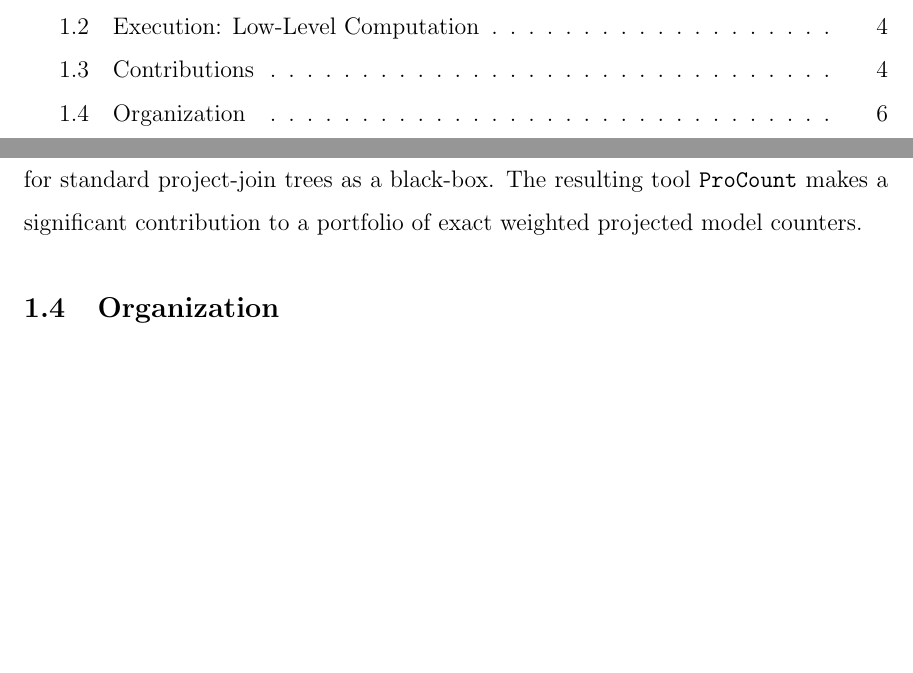
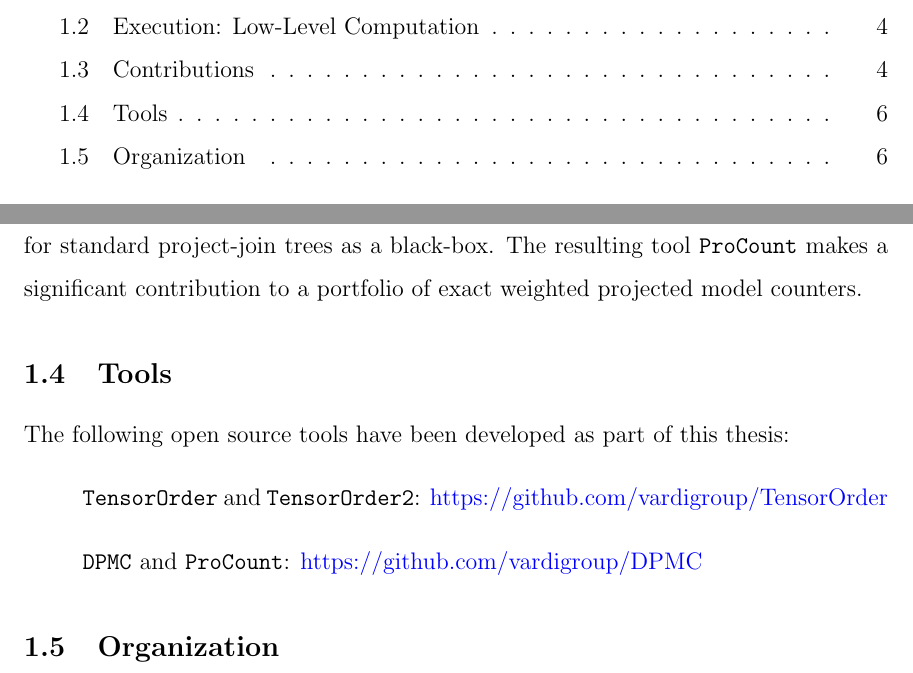
Before and after one commit to Kasekopf/PhD-Thesis, a LaTeX thesis (main.tex, which reads content/1-Introduction.tex): two parts of pages 3 and 18 of 162 before the commit and two parts of pages 3 and 18 of 163 after it, joined at a grey line, cut so that both start at the same text, the shorter picture padded with empty space. Compiled offline with pdfLaTeX.

Commit message:
Updates from Overleaf

```diff
--- a/content/1-Introduction.tex
+++ b/content/1-Introduction.tex
@@ -122,6 +122,13 @@ The resulting tool \tool{TensorOrder2} is the fastest parallel weighted model co
 Finally, we apply our separation into planning and execution to the problem of projected model counting in a new projected model counter, \tool{ProCount}.
 We present a novel algorithm for performing projected model counting through a planning and execution phase using graded project-join trees. As part of this, we introduce a novel planning algorithm that builds graded project-join trees by using a planner for standard project-join trees as a black-box. The resulting tool \tool{ProCount} makes a significant contribution to a portfolio of exact weighted projected model counters.
 
+\section{Tools}
+The following open source tools have been developed as part of this thesis:
+\begin{itemize}
+    \item[] \tool{TensorOrder} and \tool{TensorOrder2}: \url{https://github.com/vardigroup/TensorOrder}
+    \item[] \tool{DPMC} and \tool{ProCount}: \url{https://github.com/vardigroup/DPMC}
+\end{itemize}
+
 \section{Organization}
 The remainder of this thesis is organized as follows:
 
```
